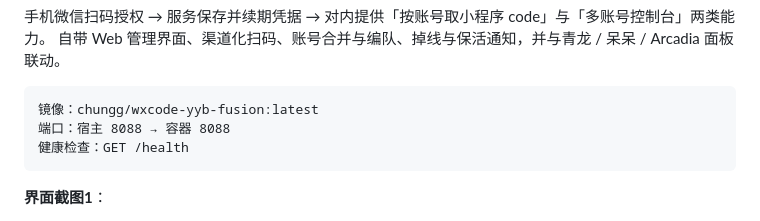
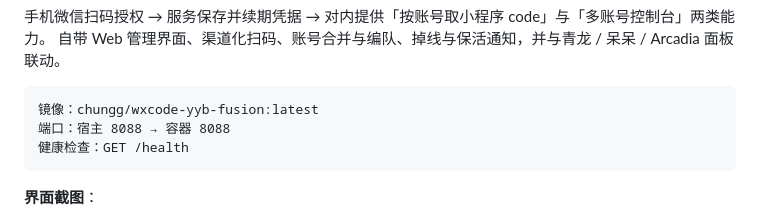
Before and after one commit to SJZYKJ/wxcode-yyb-fusion-docker, a Markdown page: README.md, the part around one of its changes. GitHub-like rendering.

Commit message:
Update screenshots section in README.md

````diff
--- a/README.md
+++ b/README.md
@@ -10,5 +10,5 @@
 端口：宿主 8088 → 容器 8088
 健康检查：GET /health
 ```
-**界面截图1**：
+**界面截图**：
 
````
Also changed, not shown: other parts of README.md (+3 -1 lines).
